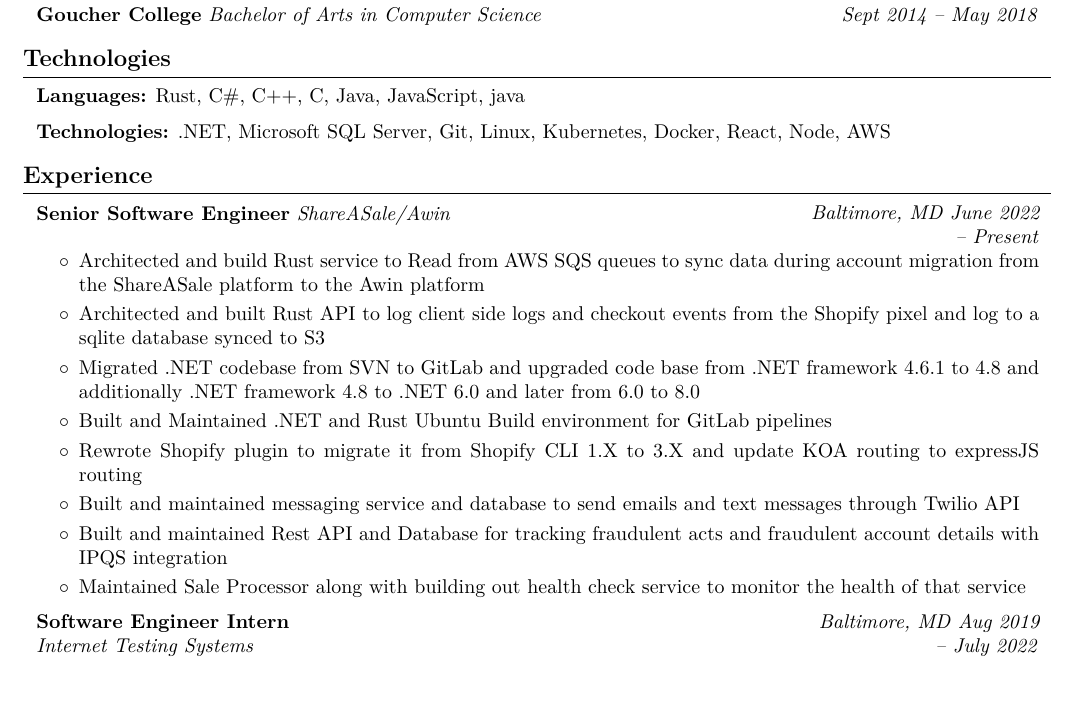
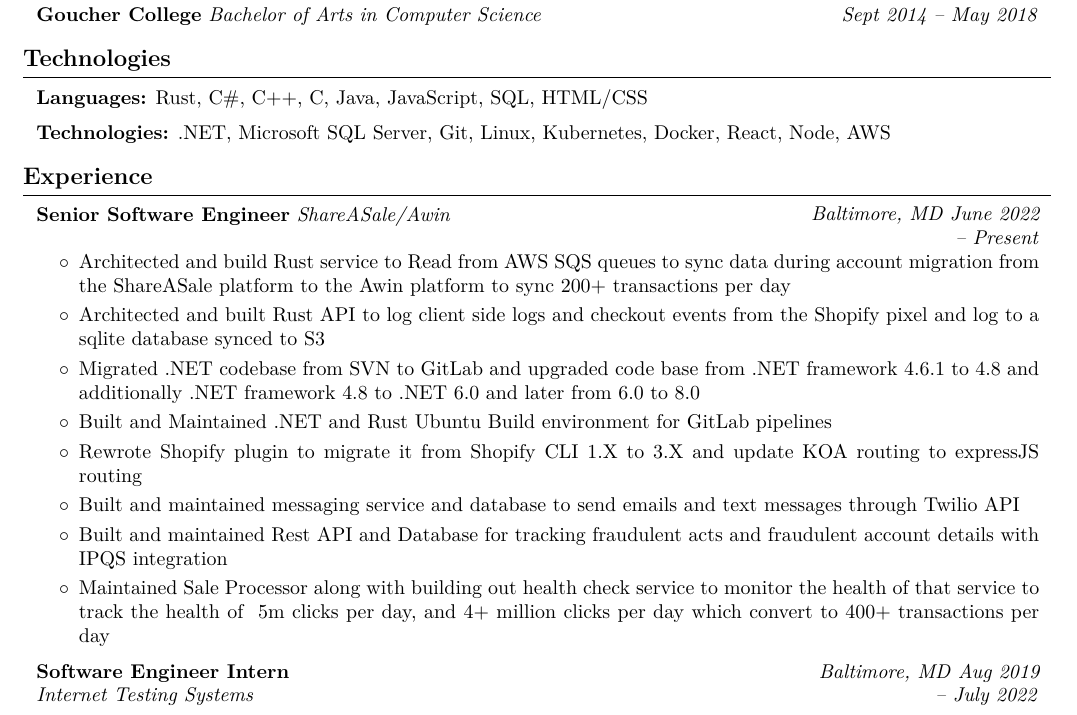
Before and after one commit to sirjudge/Resume, a LaTeX CV (resume.tex): part of page 1 of 2, cut so that both start at the same text, the shorter picture padded with empty space. Compiled offline with pdfLaTeX.

Commit message:
improved job highlights

```diff
--- a/resume.tex
+++ b/resume.tex
@@ -186,7 +186,7 @@
 \end{twocolentry}
 \section{Technologies}
 \begin{onecolentry}
-    \textbf{Languages:} Rust, C\#, C++, C, Java, JavaScript, java
+    \textbf{Languages:} Rust, C\#, C++, C, Java, JavaScript, SQL, HTML/CSS
 \end{onecolentry}
 \vspace{0.2 cm}
 \begin{onecolentry}
@@ -201,14 +201,14 @@
 \end{twocolentry}
 \begin{onecolentry}
     \begin{highlights}
-        \item Architected and build Rust service to Read  from AWS SQS queues to sync data during account migration from the ShareASale platform to the Awin platform
+        \item Architected and build Rust service to Read  from AWS SQS queues to sync data during account migration from the ShareASale platform to the Awin platform to sync 200+ transactions per day
         \item Architected and built Rust API to log client side logs and checkout events from the Shopify pixel and log to a sqlite database synced to S3
         \item Migrated .NET codebase from SVN to GitLab and upgraded code base from .NET framework 4.6.1 to 4.8 and additionally .NET framework 4.8 to .NET 6.0 and later from 6.0 to 8.0
         \item Built and Maintained .NET and Rust Ubuntu Build environment for GitLab pipelines
         \item Rewrote Shopify plugin to migrate it from Shopify CLI 1.X to 3.X and update KOA routing to expressJS routing
         \item Built and maintained messaging service and database to send emails and text messages through Twilio API
         \item Built and maintained Rest API and Database for tracking fraudulent acts and fraudulent account details with IPQS integration
-        \item Maintained Sale Processor along with building out health check service to monitor the health of that service
+        \item Maintained Sale Processor along with building out health check service to monitor the health of that service to track the health of ~5m clicks per day, and 4+ million clicks per day which convert to 400+ transactions per day
         \end{highlights}
     \end{onecolentry}
     \vspace{0.2 cm}
```
Also changed, not shown: resume.pdf, 2 other files.
